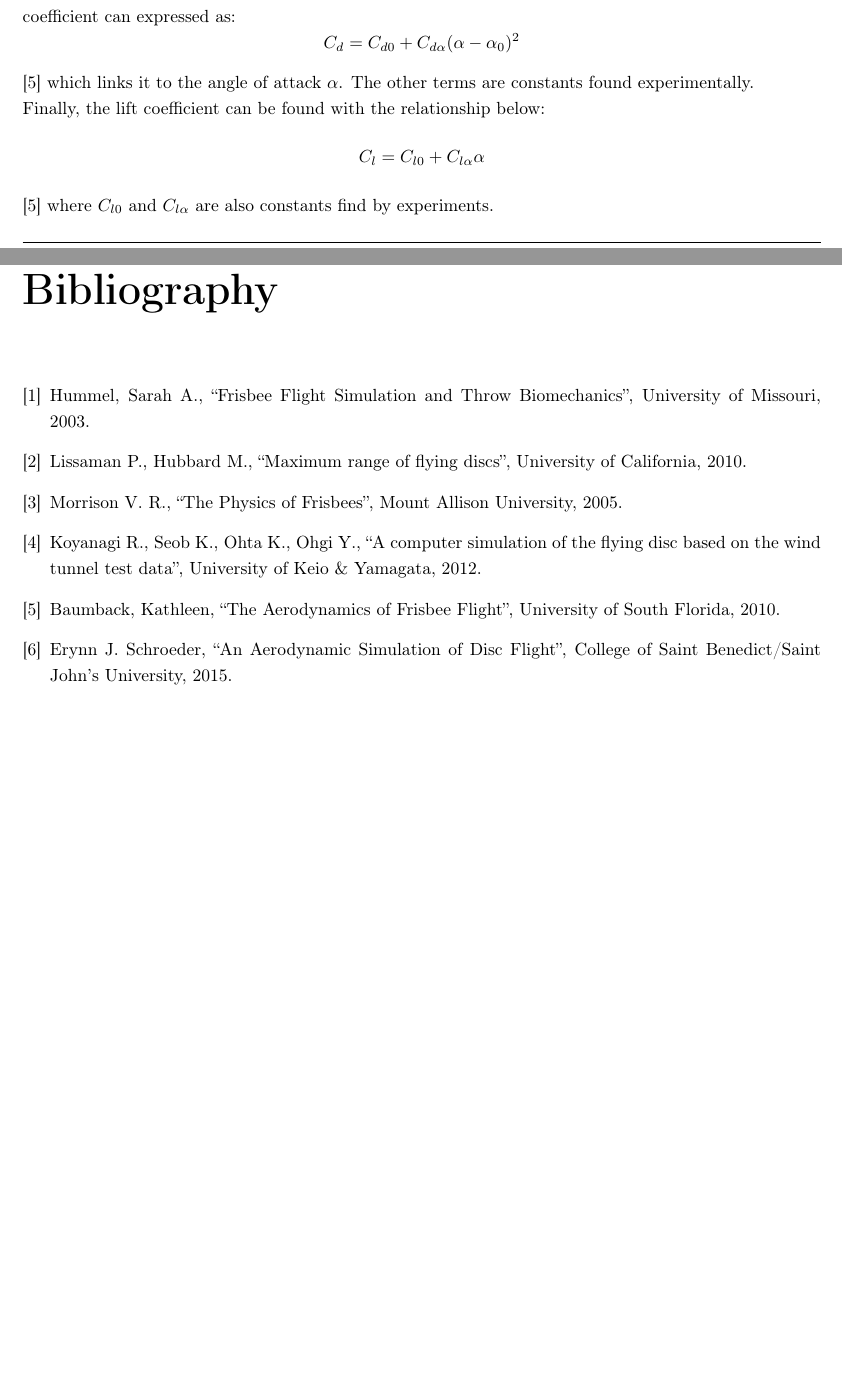
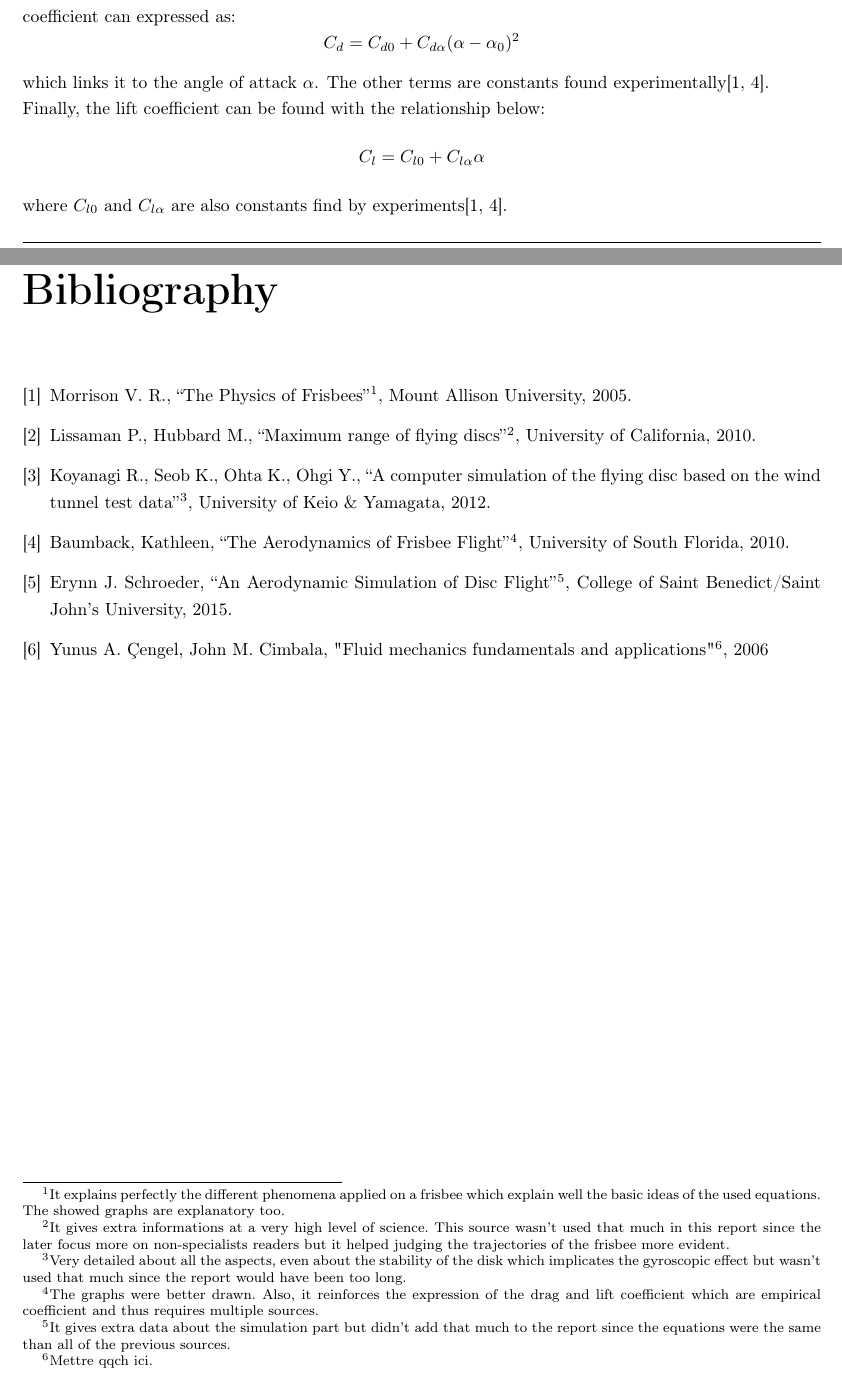
Before and after one commit to azimgivron/StudyOfTheAirFlowAroundaFrisbee, a LaTeX document (report.tex): two parts of pages 5 and 9 of 9, joined at a grey line, cut so that both start at the same text. Compiled offline with pdfLaTeX.

Commit message:
Voila
J'ai fait en sorte qu'il y ait 6 sources comme dit dans les consignes avec 5 rapport + 1 bouquin. Je n'ai pas mis d'annotations dans le texte pour les sources {art2} et {art4} (deuxième et troisième source) parce que tout simplement on n'a rien pris de ces sources. Moi, perso, je les ai juste lu pour confirmer la partie méthode mais sans plus. Je pense que si one ne met pas d'annotations juste pour ces deux sources, c'est bon. Concernant ton bouquin, je ne sais pas faire de commentaires ni faire d'annotations car c'est toi qui a utilisé ça donc il faut juste que tu fasses ça (dire pourquoi tu as choisi cette source et l'annotation dans le texte). Dis moi quoi.

```diff
--- a/report.tex
+++ b/report.tex
@@ -98,10 +98,8 @@ where the only new term appearing here is $\eta$, the viscosity of the air.
 By using the data presented at the result section, we found $Re=2.59$ $10^5$ which correspond to a turbulent flow.
 In this case, the drag coefficient can expressed as:
 \[C_d = C_{d0} + C_{d\alpha}(\alpha-\alpha_0)^2\]
-\cite{art5}
-which links it to the angle of attack $\alpha$. The other terms are constants found experimentally.
+which links it to the angle of attack $\alpha$. The other terms are constants found experimentally\cite{art3, art5}.
 \\Finally, the lift coefficient can be found with the relationship below:
 \[C_l = C_{l0} + C_{l \alpha} \alpha\]
-\cite{art5}
-where $C_{l0}$ and $C_{l\alpha}$ are also constants find by experiments.
+where $C_{l0}$ and $C_{l\alpha}$ are also constants find by experiments\cite{ art3, art5}.
 \subsection{Numerical modelling}
@@ -174,41 +172,40 @@ Along the simulation the results appeared to be quite unexpected. It is only aft
 
 \begin{thebibliography}{9}
 
-\bibitem{art1}
-  Hummel, Sarah A.,
-  “Frisbee Flight Simulation and Throw Biomechanics”,
-  University of Missouri,
-  2003.
+  \bibitem{art3}
+  Morrison V. R.,
+  “The Physics of Frisbees”\footnote{It explains perfectly the different phenomena applied on a frisbee which explain well the basic ideas of the used equations. The showed graphs are explanatory too.},
+  Mount Allison University,
+  2005.
 
  \bibitem{art2}
   Lissaman P., Hubbard M.,
-  “Maximum range of flying discs”,
+  “Maximum range of flying discs”\footnote{It gives extra informations at a very high level of science. This source wasn't used that much in this report since the later focus more on non-specialists readers but it helped judging the trajectories of the frisbee more evident.},
   University of California,
   2010.
 
-  \bibitem{art3}
-  Morrison V. R.,
-  “The Physics of Frisbees”,
-  Mount Allison University,
-  2005.
-
-\bibitem{art4}
+  \bibitem{art4}
   Koyanagi R., Seob K., Ohta K., Ohgi Y.,
-  “A computer simulation of the flying disc based on the wind tunnel test data”,
+  “A computer simulation of the flying disc based on the wind tunnel test data”\footnote{Very detailed about all the aspects, even about the stability of the disk which implicates the gyroscopic effect but wasn't used that much since the report would have been too long.},
   University of Keio \& Yamagata,
   2012.
 
   \bibitem{art5}
   Baumback, Kathleen,
-  “The Aerodynamics of Frisbee Flight”,
+  “The Aerodynamics of Frisbee Flight”\footnote{The graphs were better drawn. Also, it reinforces the expression of the drag and lift coefficient which are empirical coefficient and thus requires multiple sources.},
   University of South Florida,
   2010.
 
   \bibitem{art6}
   Erynn J. Schroeder,
-  “An Aerodynamic Simulation of Disc Flight”,
+  “An Aerodynamic Simulation of Disc Flight”\footnote{It gives extra data about the simulation part but didn't add that much to the report since the equations were the same than all of the previous sources.},
   College of Saint Benedict/Saint John's University,
   2015.
 
+  \bibitem{book1}
+  Yunus A. \c{C}engel, John M. Cimbala,
+  "Fluid mechanics fundamentals and applications"\footnote{Mettre qqch ici.},
+  2006
+
 \end{thebibliography}
 \end{document}
```
Also changed, not shown: Frisbee/A CFD analysis of flow around a disc.pdf (added), Frisbee/A computer simulation of the flying disc based on the wind.pdf (added), Frisbee/An Aerodynamic Simulation of Disc Flight.pdf (added), Frisbee/Comparison between knife-edge and frisbee-shaped surrogate surfaces.pdf (added), Frisbee/MECAH3001_5Technical_ReportWriting17_18.pdf (added), Frisbee/Maximum range of flying discs.pdf (added), Frisbee/Measurement of kinematics of a flying disc using an accelerometer.pdf (added), Frisbee/The Aerodynamics of Frisbee Flight.pdf (added), Frisbee/The Physics of Flying Discs.pdf (added), Frisbee/Validation of the Aerodynamic Loading on Basic Flying Disc.pdf (added), Frisbee/frisbee_physics.pdf (added), report.tex (4 more changed lines), 1 other file.
